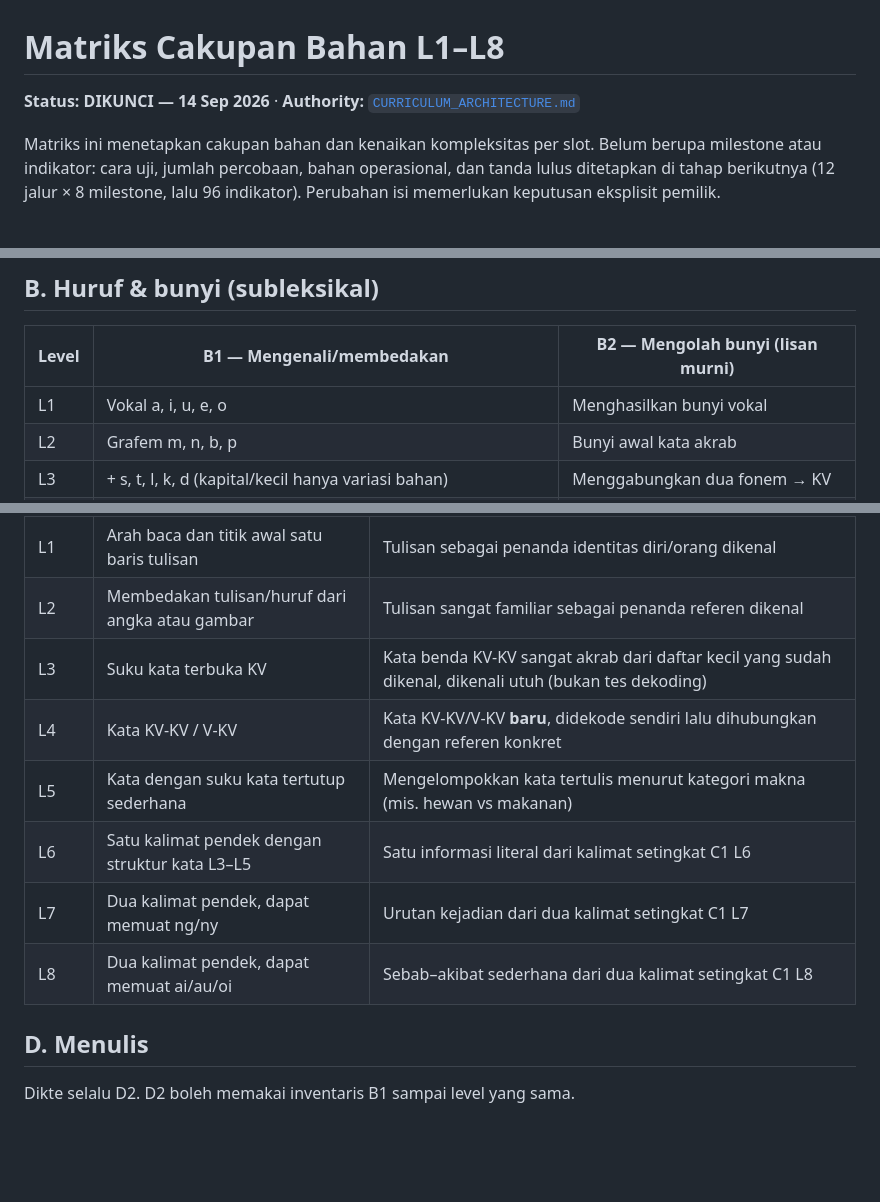
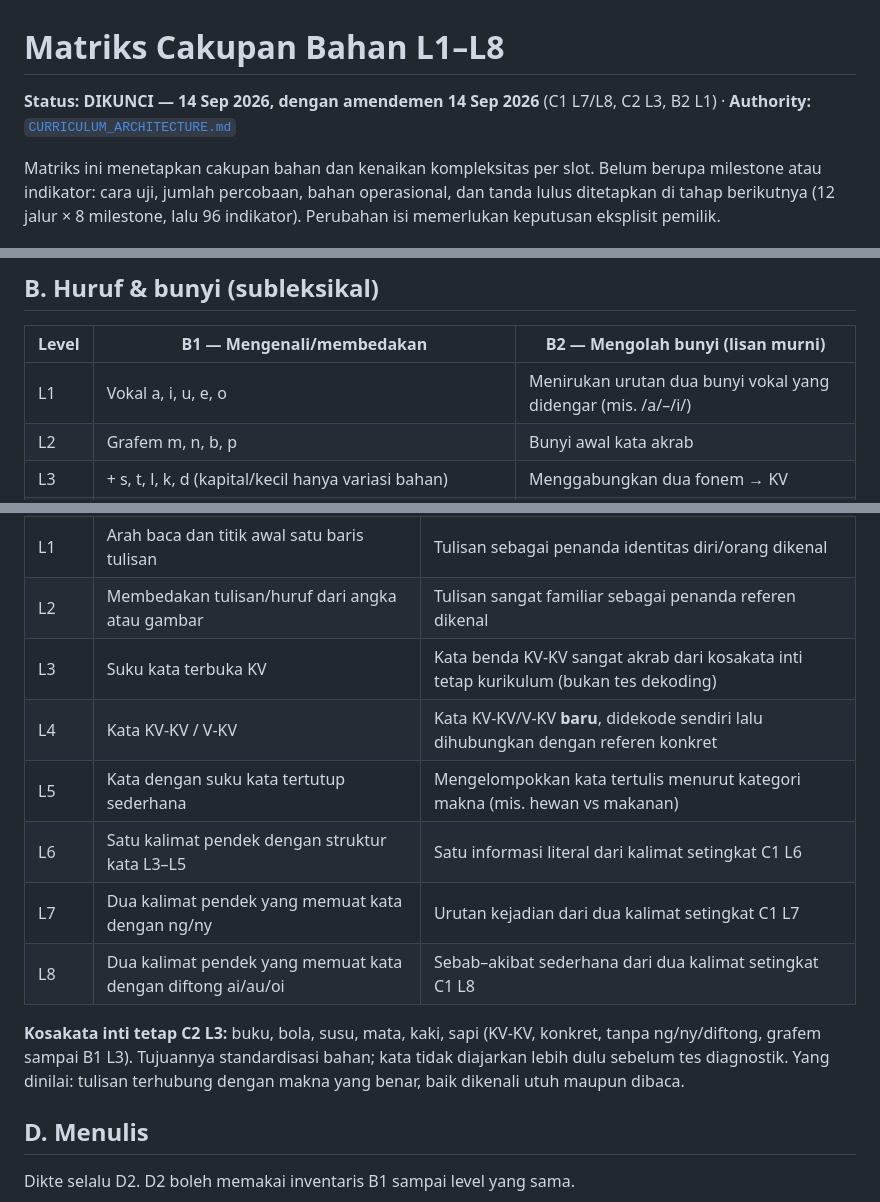
Before and after one commit to parentingtangguh-png/bimbelmanajerai, a Markdown page: docs/curriculum/matriks-cakupan-bahan.md, 3 parts joined by grey strips. Drawn GitHub-style; blank space fills up the shorter version.

Commit message:
docs: lock curriculum scope amendments and 12x8 milestones
Co-Authored-By: Claude Opus 5 <noreply@anthropic.com>

```diff
--- a/docs/curriculum/matriks-cakupan-bahan.md
+++ b/docs/curriculum/matriks-cakupan-bahan.md
@@ -1,6 +1,6 @@
 # Matriks Cakupan Bahan L1–L8
 
-**Status: DIKUNCI — 14 Sep 2026** · **Authority:** [`CURRICULUM_ARCHITECTURE.md`](../../CURRICULUM_ARCHITECTURE.md)
+**Status: DIKUNCI — 14 Sep 2026, dengan amendemen 14 Sep 2026** (C1 L7/L8, C2 L3, B2 L1) · **Authority:** [`CURRICULUM_ARCHITECTURE.md`](../../CURRICULUM_ARCHITECTURE.md)
 
 Matriks ini menetapkan cakupan bahan dan kenaikan kompleksitas per slot. Belum berupa milestone atau indikator: cara uji, jumlah percobaan, bahan operasional, dan tanda lulus ditetapkan di tahap berikutnya (12 jalur × 8 milestone, lalu 96 indikator). Perubahan isi memerlukan keputusan eksplisit pemilik.
 
@@ -21,7 +21,7 @@ Matriks ini menetapkan cakupan bahan dan kenaikan kompleksitas per slot. Belum b
 
 | Level | B1 — Mengenali/membedakan | B2 — Mengolah bunyi (**lisan murni**) |
 |---|---|---|
-| L1 | Vokal a, i, u, e, o | Menghasilkan bunyi vokal |
+| L1 | Vokal a, i, u, e, o | Menirukan urutan dua bunyi vokal yang didengar (mis. /a/–/i/) |
 | L2 | Grafem m, n, b, p | Bunyi awal kata akrab |
 | L3 | + s, t, l, k, d (kapital/kecil hanya variasi bahan) | Menggabungkan dua fonem → KV |
 | L4 | + g, r, h, j, c | Memisahkan KV → fonem |
@@ -38,12 +38,14 @@ Dekoding mulai L3. C1 memakai bahan B yang diperkenalkan paling lambat pada leve
 |---|---|---|
 | L1 | Arah baca dan titik awal satu baris tulisan | Tulisan sebagai penanda identitas diri/orang dikenal |
 | L2 | Membedakan tulisan/huruf dari angka atau gambar | Tulisan sangat familiar sebagai penanda referen dikenal |
-| L3 | Suku kata terbuka KV | Kata benda KV-KV sangat akrab dari daftar kecil yang sudah dikenal, dikenali utuh (bukan tes dekoding) |
+| L3 | Suku kata terbuka KV | Kata benda KV-KV sangat akrab dari kosakata inti tetap kurikulum (bukan tes dekoding) |
 | L4 | Kata KV-KV / V-KV | Kata KV-KV/V-KV **baru**, didekode sendiri lalu dihubungkan dengan referen konkret |
 | L5 | Kata dengan suku kata tertutup sederhana | Mengelompokkan kata tertulis menurut kategori makna (mis. hewan vs makanan) |
 | L6 | Satu kalimat pendek dengan struktur kata L3–L5 | Satu informasi literal dari kalimat setingkat C1 L6 |
-| L7 | Dua kalimat pendek, dapat memuat ng/ny | Urutan kejadian dari dua kalimat setingkat C1 L7 |
-| L8 | Dua kalimat pendek, dapat memuat ai/au/oi | Sebab–akibat sederhana dari dua kalimat setingkat C1 L8 |
+| L7 | Dua kalimat pendek yang memuat kata dengan ng/ny | Urutan kejadian dari dua kalimat setingkat C1 L7 |
+| L8 | Dua kalimat pendek yang memuat kata dengan diftong ai/au/oi | Sebab–akibat sederhana dari dua kalimat setingkat C1 L8 |
+
+**Kosakata inti tetap C2 L3:** buku, bola, susu, mata, kaki, sapi (KV-KV, konkret, tanpa ng/ny/diftong, grafem sampai B1 L3). Tujuannya standardisasi bahan; kata tidak diajarkan lebih dulu sebelum tes diagnostik. Yang dinilai: tulisan terhubung dengan makna yang benar, baik dikenali utuh maupun dibaca.
 
 ## D. Menulis
 
```
Also changed, not shown: docs/curriculum/milestone-12x8.md (added, +100 -0 lines).
